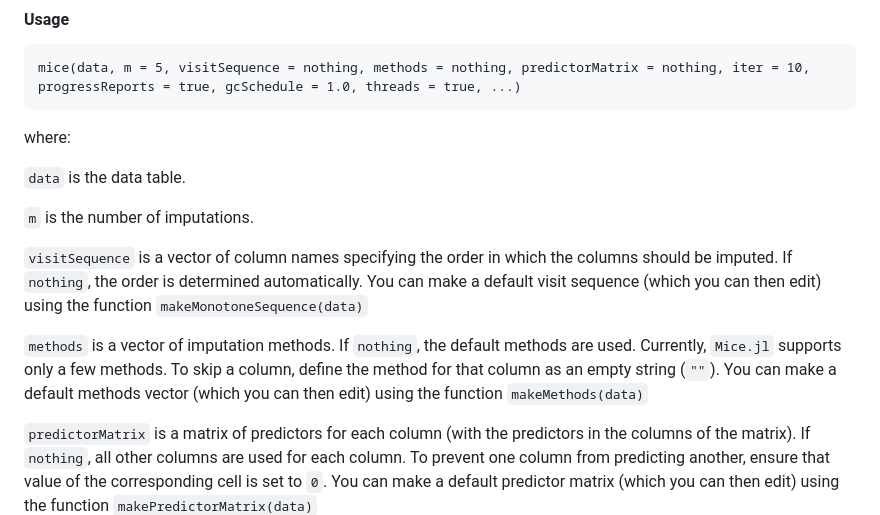
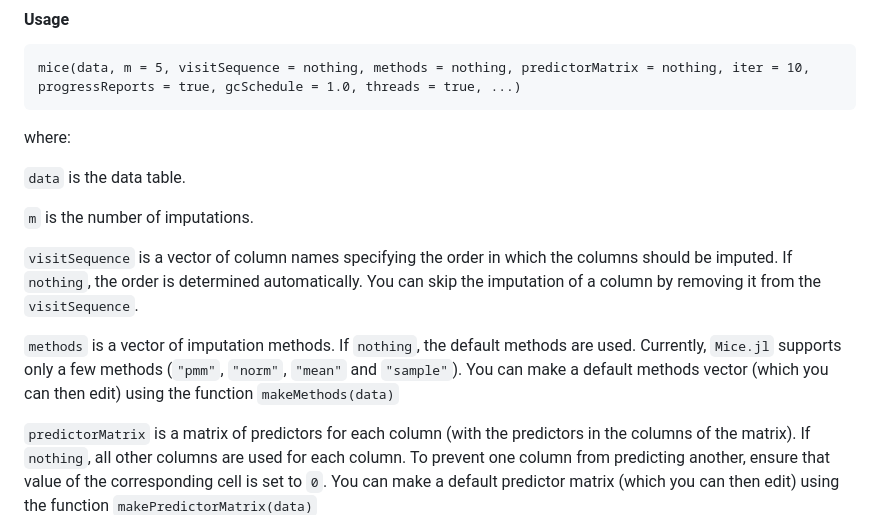
Before and after one commit to tom-metherell/Mice.jl, a Markdown page: README.md, the part around the change. Drawn GitHub-style.

```diff
--- a/README.md
+++ b/README.md
@@ -37,9 +37,9 @@ where:
 
 `m` is the number of imputations.
 
-`visitSequence` is a vector of column names specifying the order in which the columns should be imputed. If `nothing`, the order is determined automatically. You can make a default visit sequence (which you can then edit) using the function `makeMonotoneSequence(data)`
+`visitSequence` is a vector of column names specifying the order in which the columns should be imputed. If `nothing`, the order is determined automatically. You can skip the imputation of a column by removing it from the `visitSequence`.
 
-`methods` is a vector of imputation methods. If `nothing`, the default methods are used. Currently, `Mice.jl` supports only a few methods. To skip a column, define the method for that column as an empty string (`""`). You can make a default methods vector (which you can then edit) using the function `makeMethods(data)`
+`methods` is a vector of imputation methods. If `nothing`, the default methods are used. Currently, `Mice.jl` supports only a few methods (`"pmm"`, `"norm"`, `"mean"` and `"sample"`). You can make a default methods vector (which you can then edit) using the function `makeMethods(data)`
 
 `predictorMatrix` is a matrix of predictors for each column (with the predictors in the columns of the matrix). If `nothing`, all other columns are used for each column. To prevent one column from predicting another, ensure that value of the corresponding cell is set to `0`. You can make a default predictor matrix (which you can then edit) using the function `makePredictorMatrix(data)`
 
```
